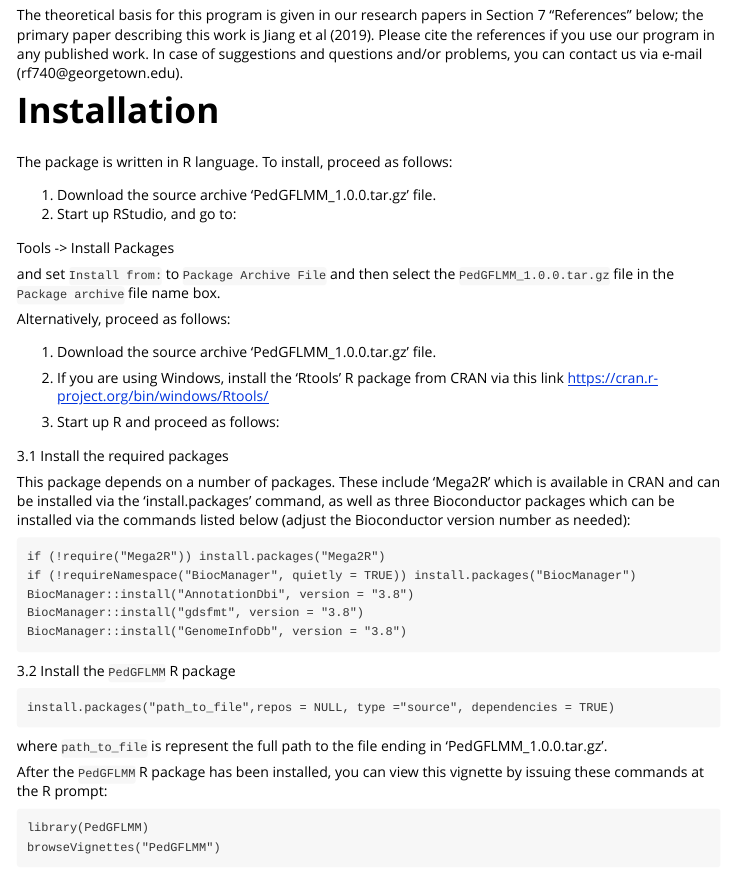
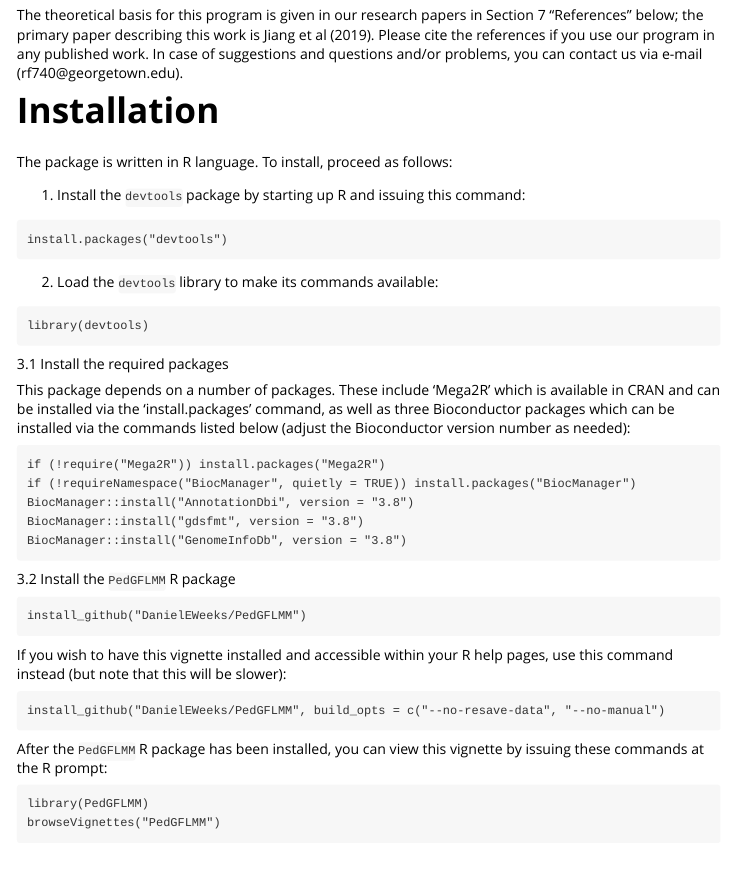
Before and after one commit to DanielEWeeks/PedGFLMM, an R Markdown document (vignettes/PedGFLMM_vignette.Rmd): the page in a window 1100 px wide, from 360 px down. Rendered offline with R 4.5, knitr and Pandoc, with nearby package versions; both versions are drawn in the output format of the newer one; some code elsewhere in the file could not run offline; long lines of code are wrapped.

Commit message:
Adjusting install commands to use 'install_github' instead.

````diff
--- a/vignettes/PedGFLMM_vignette.Rmd
+++ b/vignettes/PedGFLMM_vignette.Rmd
@@ -3,9 +3,9 @@ title: "PedGFLMM Vignette"
 author: "Yingda Jiang, Chi-Yang Chiu, Daniel E. Weeks, Ruzong Fan"
 date: "`r format(Sys.time(), '%B %d, %Y')`"
 output:
-  github_document:
-    html_preview: false
-    toc: true
+#  github_document:
+#    html_preview: false
+#    toc: true
   rmarkdown::html_vignette:
     toc: true
     number_sections: true
@@ -39,19 +39,17 @@ in any published work. In case of suggestions and questions and/or problems, you
 
 The package is written in R language. To install, proceed as follows:
 
-1. Download the source archive 'PedGFLMM_1.0.0.tar.gz' file.
-2. Start up RStudio, and go to:
+1. Install the `devtools` package by starting up R and issuing this command:
 
-Tools -> Install Packages
+```
+install.packages("devtools")
+```
 
-and set `Install from:` to `Package Archive File` and then select the `PedGFLMM_1.0.0.tar.gz` file in the `Package archive` file name box.
+2. Load the `devtools` library to make its commands available:
 
-Alternatively, proceed as follows:
-
-1. Download the source archive 'PedGFLMM_1.0.0.tar.gz' file.
-2. If you are using Windows, install the 'Rtools' R package from CRAN via this link https://cran.r-project.org/bin/windows/Rtools/
-
-3. Start up R and proceed as follows:
+```
+library(devtools)
+```
 
 3.1 Install the required packages
 
@@ -64,12 +62,18 @@ BiocManager::install("AnnotationDbi", version = "3.8")
 BiocManager::install("gdsfmt", version = "3.8")
 BiocManager::install("GenomeInfoDb", version = "3.8")
 ```
+
 3.2 Install the `PedGFLMM` R package
+
 ```
-install.packages("path_to_file",repos = NULL, type ="source", dependencies = TRUE)
+install_github("DanielEWeeks/PedGFLMM")
 ```
 
-where `path_to_file` is represent the full path to the file ending in 'PedGFLMM_1.0.0.tar.gz'.
+If you wish to have this vignette installed and accessible within your R help pages, use this command instead (but note that this will be slower):
+
+```
+install_github("DanielEWeeks/PedGFLMM", build_opts = c("--no-resave-data", "--no-manual")
+```
 
 After the `PedGFLMM` R package has been installed, you can view this vignette by issuing these commands at the R prompt:
 
````
